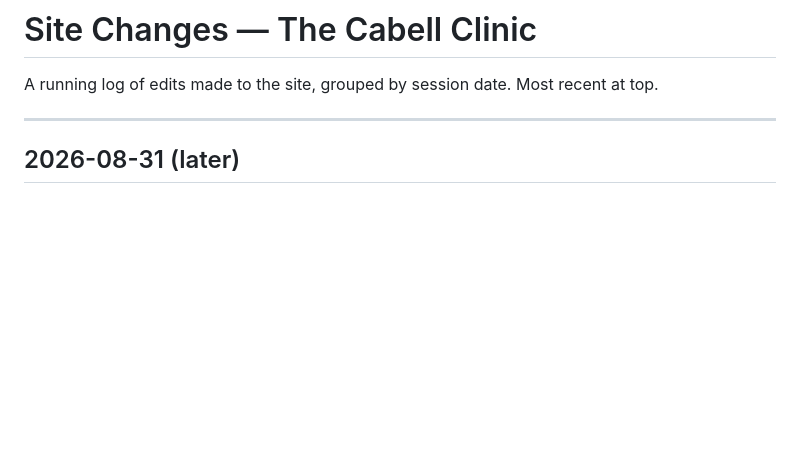
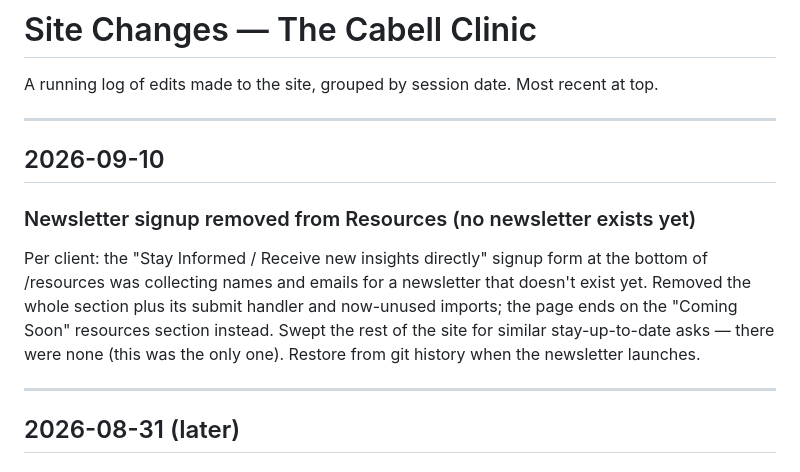
Before and after one commit to joeleavy/cabellclinic, a Markdown page: CHANGES.md, the part around the change. Rendered like a GitHub page; blank space fills up the shorter version.

Commit message:
Log: newsletter signup removed from Resources
Co-Authored-By: Claude Fable 5 <noreply@anthropic.com>

```diff
--- a/CHANGES.md
+++ b/CHANGES.md
@@ -1,6 +1,13 @@
 # Site Changes — The Cabell Clinic
 
 A running log of edits made to the site, grouped by session date. Most recent at top.
+
+---
+
+## 2026-09-10
+
+### Newsletter signup removed from Resources (no newsletter exists yet)
+Per client: the "Stay Informed / Receive new insights directly" signup form at the bottom of /resources was collecting names and emails for a newsletter that doesn't exist yet. Removed the whole section plus its submit handler and now-unused imports; the page ends on the "Coming Soon" resources section instead. Swept the rest of the site for similar stay-up-to-date asks — there were none (this was the only one). Restore from git history when the newsletter launches.
 
 ---
 
```
